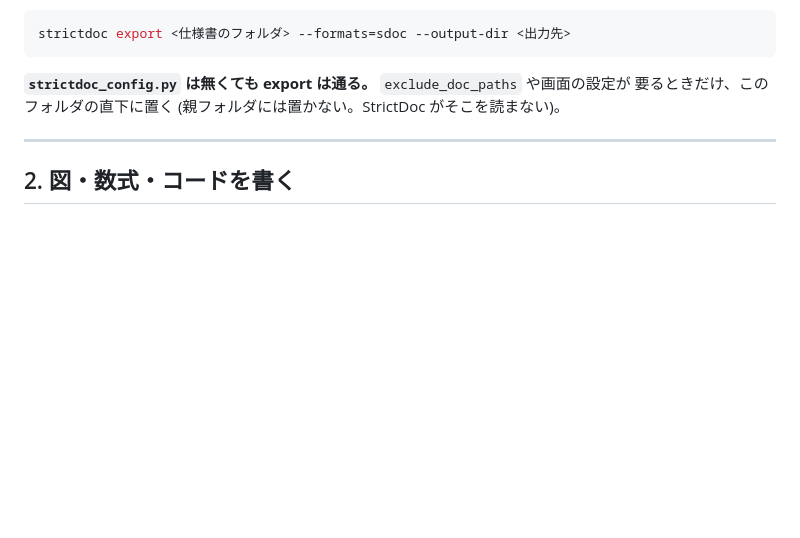
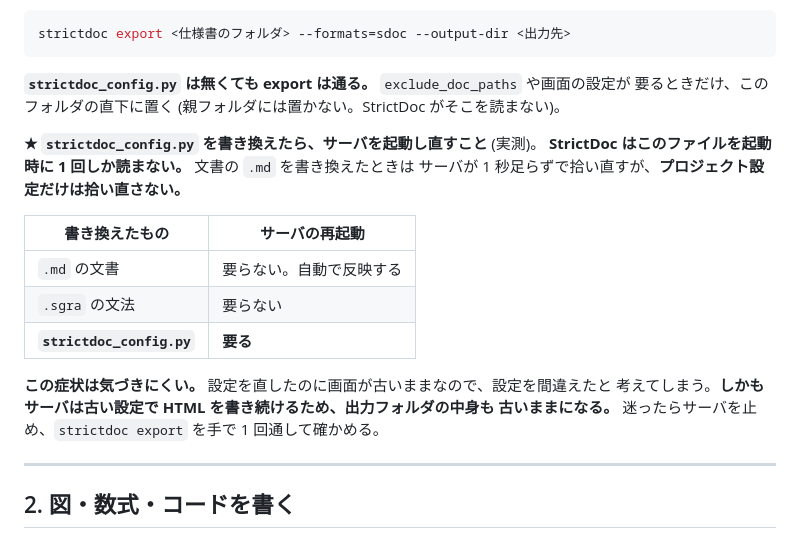
Before and after one commit to GoodRelax/StrictDocStarter, a Markdown page: samples/md-basic-ja/00-ai-guide.md, the part around the change. Rendered like a GitHub page; blank space fills up the shorter version.

```diff
--- a/samples/md-basic-ja/00-ai-guide.md
+++ b/samples/md-basic-ja/00-ai-guide.md
@@ -276,6 +276,20 @@ strictdoc export <仕様書のフォルダ> --formats=sdoc --output-dir <出力
 
 **`strictdoc_config.py` は無くても export は通る。** `exclude_doc_paths` や画面の設定が
 要るときだけ、このフォルダの直下に置く (親フォルダには置かない。StrictDoc がそこを読まない)。
+
+**★ `strictdoc_config.py` を書き換えたら、サーバを起動し直すこと** (実測)。
+**StrictDoc はこのファイルを起動時に 1 回しか読まない。** 文書の `.md` を書き換えたときは
+サーバが 1 秒足らずで拾い直すが、**プロジェクト設定だけは拾い直さない。**
+
+| 書き換えたもの | サーバの再起動 |
+|---|---|
+| `.md` の文書 | 要らない。自動で反映する |
+| `.sgra` の文法 | 要らない |
+| **`strictdoc_config.py`** | **要る** |
+
+**この症状は気づきにくい。** 設定を直したのに画面が古いままなので、設定を間違えたと
+考えてしまう。**しかもサーバは古い設定で HTML を書き続けるため、出力フォルダの中身も
+古いままになる。** 迷ったらサーバを止め、`strictdoc export` を手で 1 回通して確かめる。
 
 ---
 
```
Also changed, not shown: samples/md-basic-ja/02-guide-for-human.md (+14 -0 lines).
